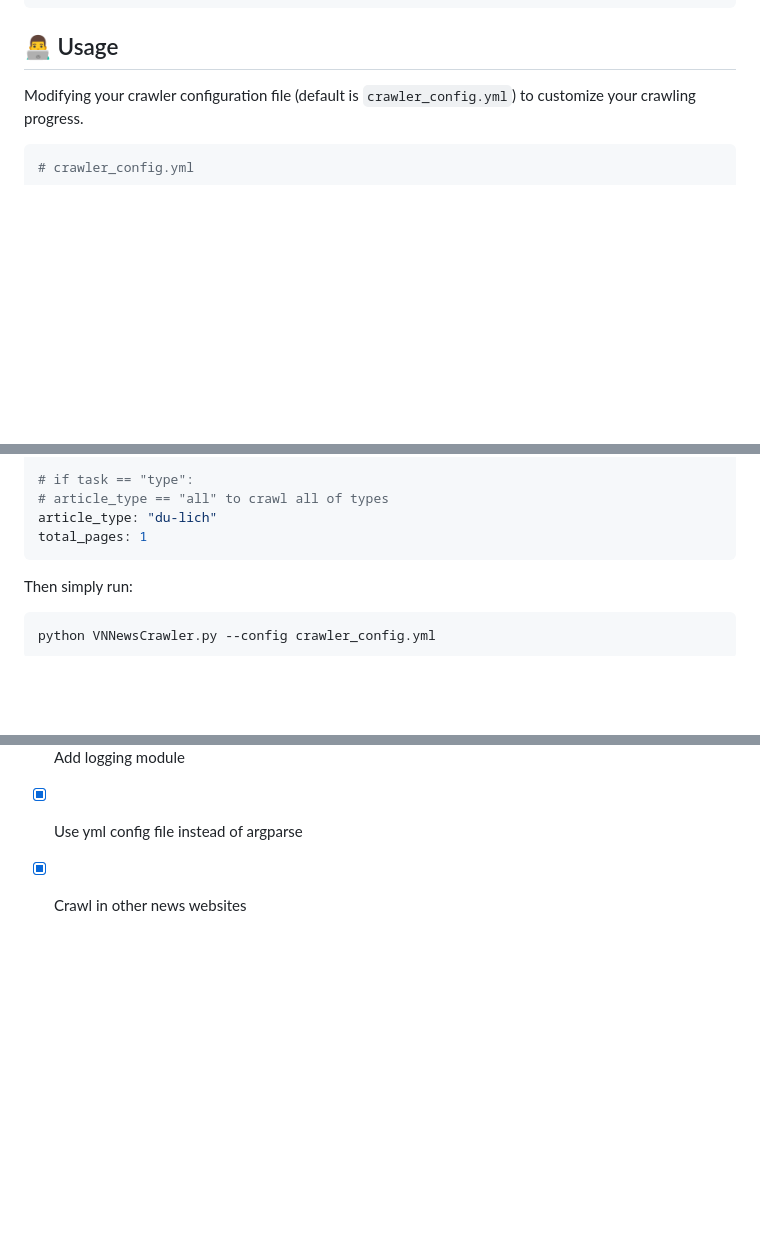
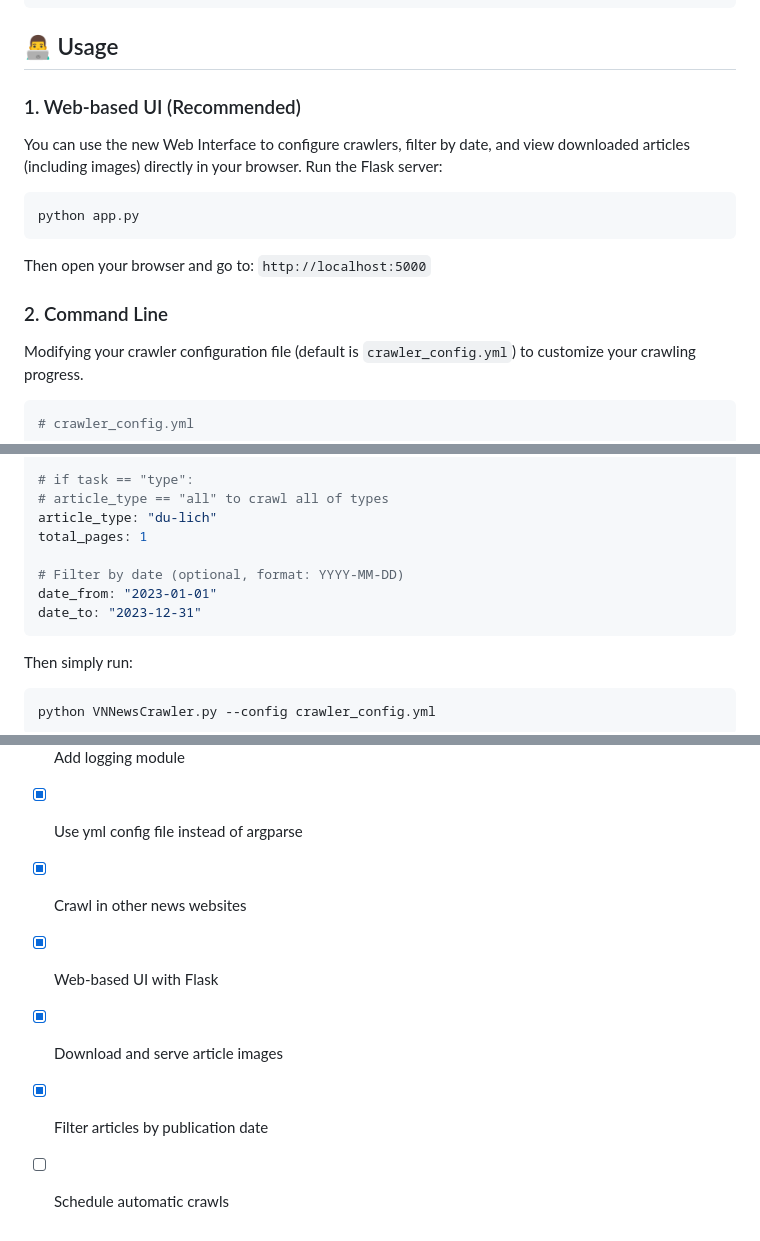
Before and after one commit to phuphu0981/crawVNnews, a Markdown page: README.md, 3 parts joined by grey strips. Rendered like a GitHub page; blank space fills up the shorter version.

Commit message:
docs: update README to reflect support for image crawling, web UI, and date filtering

````diff
--- a/README.md
+++ b/README.md
@@ -20,6 +20,16 @@ pip install -r requirements.txt
 ```
 
 ## 👨‍💻 Usage
+
+### 1. Web-based UI (Recommended)
+You can use the new Web Interface to configure crawlers, filter by date, and view downloaded articles (including images) directly in your browser.
+Run the Flask server:
+```bash
+python app.py
+```
+Then open your browser and go to: `http://localhost:5000`
+
+### 2. Command Line
 Modifying your crawler configuration file (default is `crawler_config.yml`) to customize your crawling progress.
 
 ```yml
@@ -41,6 +51,10 @@ num_workers: 1
 # article_type == "all" to crawl all of types
 article_type: "du-lich"
 total_pages: 1
+
+# Filter by date (optional, format: YYYY-MM-DD)
+date_from: "2023-01-01"
+date_to: "2023-12-31"
 ```
 
 Then simply run:
@@ -87,3 +101,7 @@ By increasing the value of `num_workers`, you can accelerate the crawling proces
 - [x] Add logging module
 - [x] Use yml config file instead of argparse
 - [x] Crawl in other news websites
+- [x] Web-based UI with Flask
+- [x] Download and serve article images
+- [x] Filter articles by publication date
+- [ ] Schedule automatic crawls
````
Also changed, not shown: other parts of README.md (+1 -1 lines).
